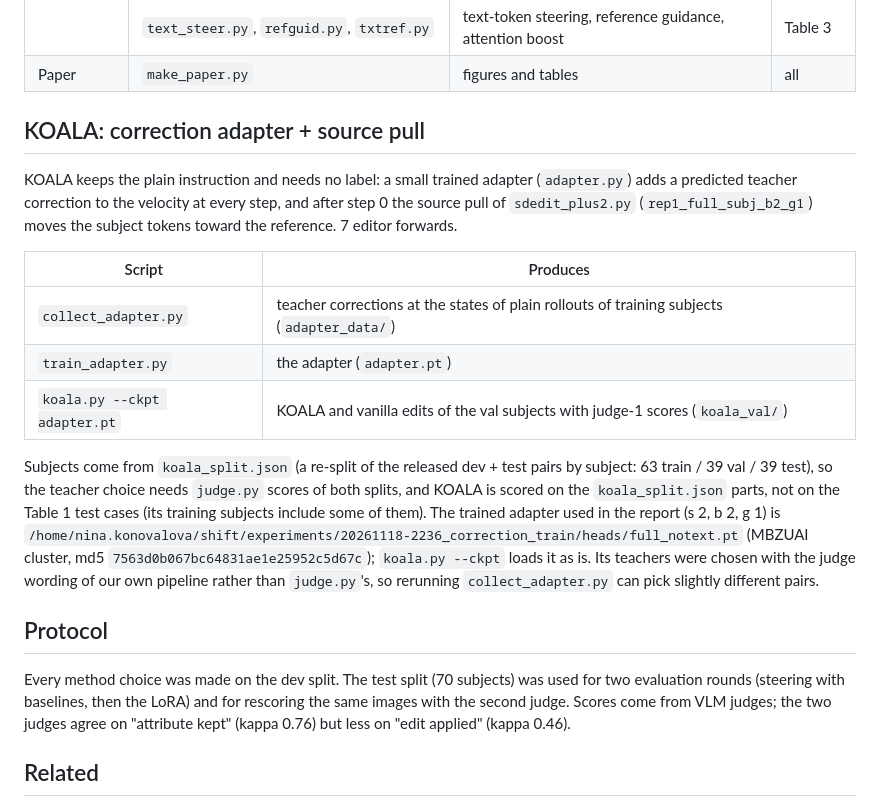
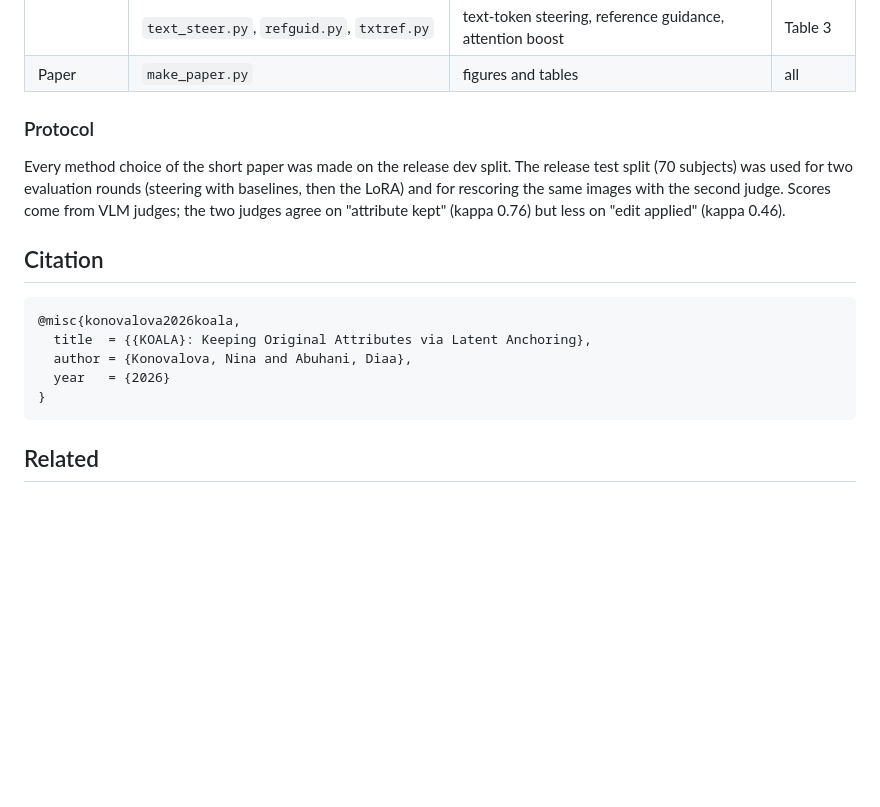
Before and after one commit to Diaa340/rare-attribute-drift, a Markdown page: README.md, the part around one of its changes. GitHub-like rendering; blank space fills up the shorter version.

````diff
--- a/README.md
+++ b/README.md
@@ -70,31 +174,22 @@ Scripts are listed in the order they depend on each other. Each one has a docstr
 | | `text_steer.py`, `refguid.py`, `txtref.py` | text-token steering, reference guidance, attention boost | Table 3 |
 | Paper | `make_paper.py` | figures and tables | all |
 
-## KOALA: correction adapter + source pull
+### Protocol
 
-KOALA keeps the plain instruction and needs no label: a small trained adapter (`adapter.py`) adds a predicted teacher
-correction to the velocity at every step, and after step 0 the source pull of `sdedit_plus2.py` (`rep1_full_subj_b2_g1`)
-moves the subject tokens toward the reference. 7 editor forwards.
+Every method choice of the short paper was made on the release dev split. The release test split (70 subjects) was
+used for two evaluation rounds (steering with baselines, then the LoRA) and for rescoring the same images with the
+second judge. Scores come from VLM judges; the two judges agree on "attribute kept" (kappa 0.76) but less on "edit
+applied" (kappa 0.46).
 
-| Script | Produces |
-|---|---|
-| `collect_adapter.py` | teacher corrections at the states of plain rollouts of training subjects (`adapter_data/`) |
-| `train_adapter.py` | the adapter (`adapter.pt`) |
-| `koala.py --ckpt adapter.pt` | KOALA and vanilla edits of the val subjects with judge-1 scores (`koala_val/`) |
+## Citation
 
-Subjects come from `koala_split.json` (a re-split of the released dev + test pairs by subject: 63 train / 39 val / 39
-test), so the teacher choice needs `judge.py` scores of both splits, and KOALA is scored on the `koala_split.json` parts,
-not on the Table 1 test cases (its training subjects include some of them). The trained adapter used in the report (s 2, b 2,
-g 1) is `/home/nina.konovalova/shift/experiments/20261118-2236_correction_train/heads/full_notext.pt` (MBZUAI cluster,
-md5 `7563d0b067bc64831ae1e25952c5d67c`); `koala.py --ckpt` loads it as is. Its teachers were chosen with the judge
-wording of our own pipeline rather than `judge.py`'s, so rerunning `collect_adapter.py` can pick slightly different
-pairs.
-
-## Protocol
-
-Every method choice was made on the dev split. The test split (70 subjects) was used for two evaluation rounds (steering
-with baselines, then the LoRA) and for rescoring the same images with the second judge. Scores come from VLM judges; the
-two judges agree on "attribute kept" (kappa 0.76) but less on "edit applied" (kappa 0.46).
+```bibtex
+@misc{konovalova2026koala,
+  title  = {{KOALA}: Keeping Original Attributes via Latent Anchoring},
+  author = {Konovalova, Nina and Abuhani, Diaa},
+  year   = {2026}
+}
+```
 
 ## Related
 
````
Also changed, not shown: other parts of README.md (+127 -23 lines), assets/method.png (added), assets/teaser.jpg (added), 5 other files.
